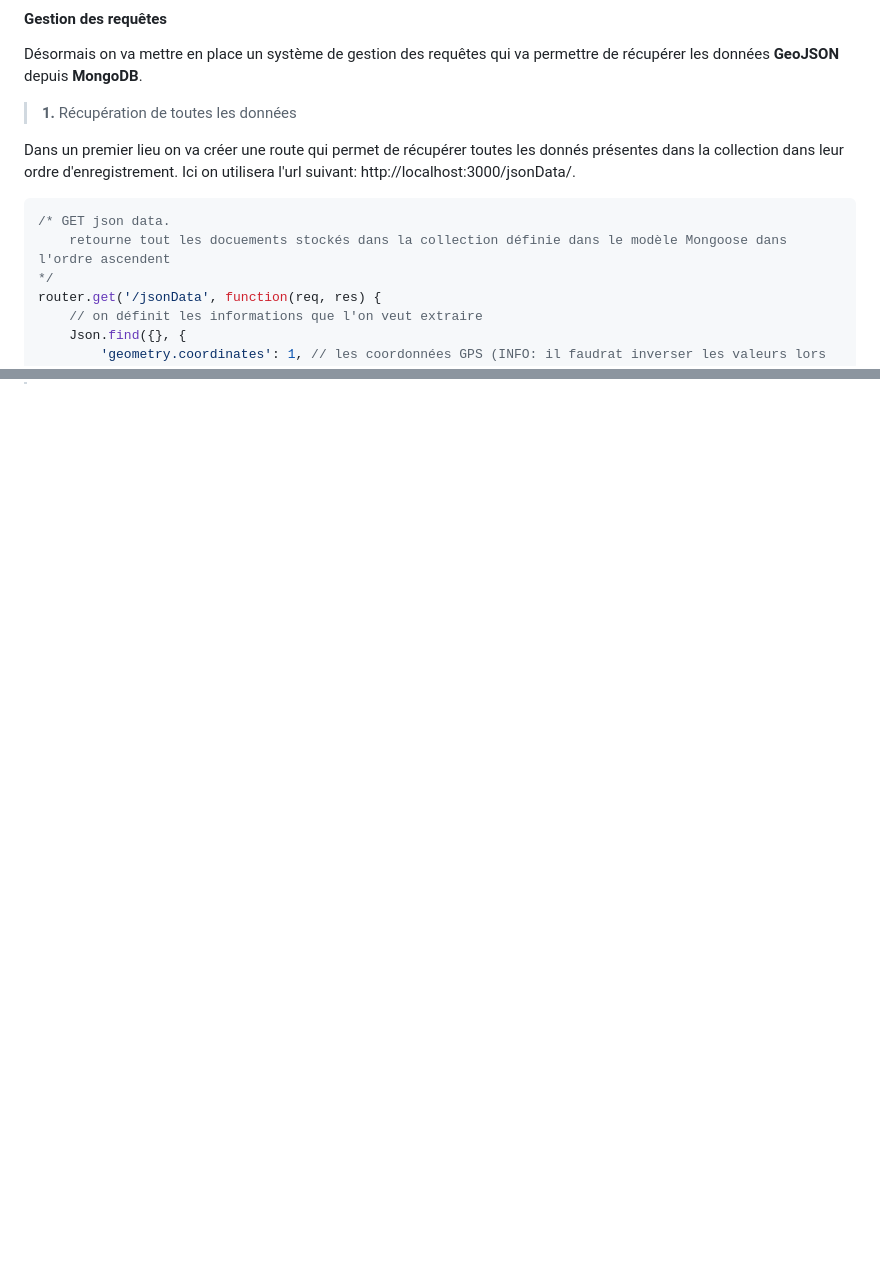
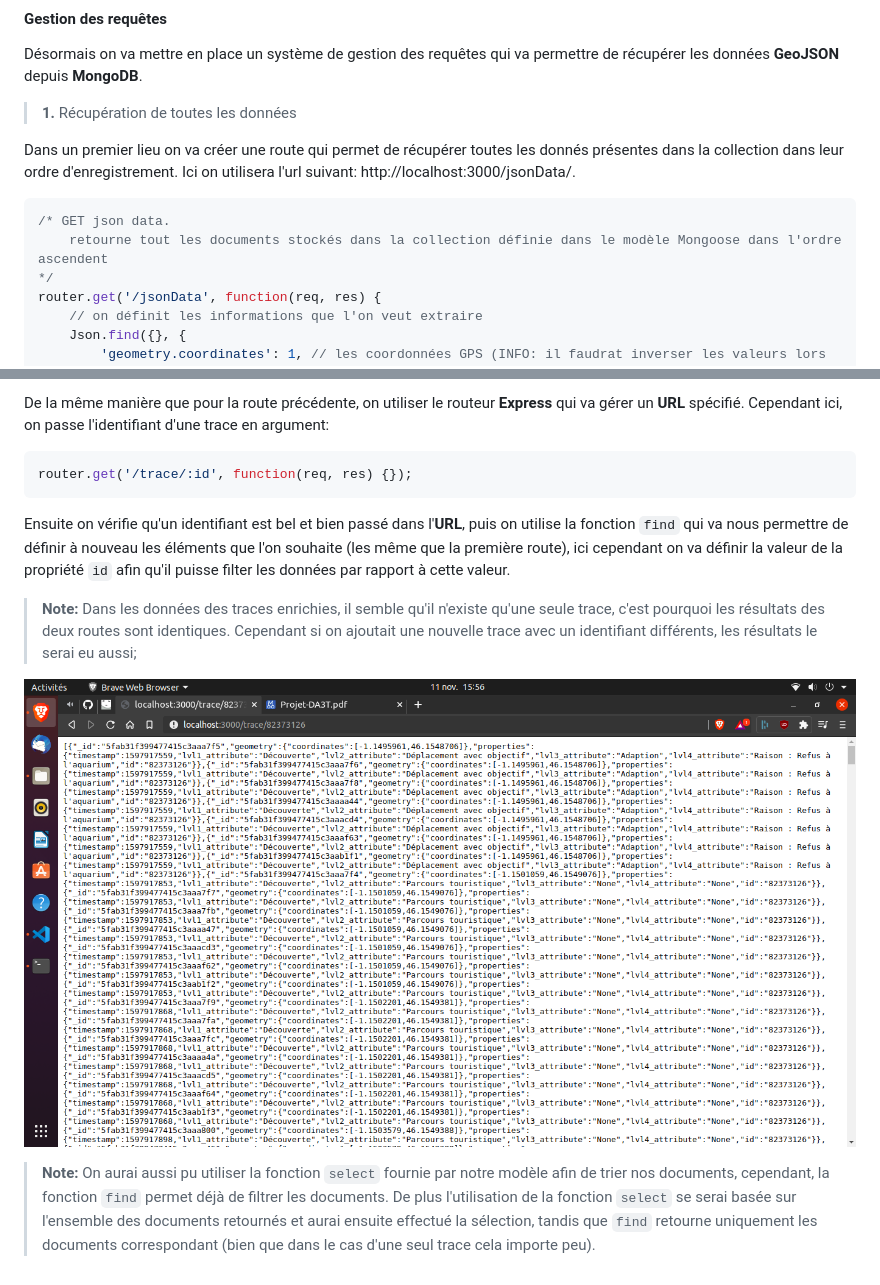
Before and after one commit to mathisantelme/DataTourismeDA3T, a Markdown page: README.md, 2 parts joined by grey strips. Rendered like a GitHub page; pictures changed too: img/resultat_trace_id.png (added); blank space fills up the shorter version.

````diff
--- a/README.md
+++ b/README.md
@@ -351,7 +351,7 @@ Dans un premier lieu on va créer une route qui permet de récupérer toutes les
 
 ```js
 /* GET json data.
-    retourne tout les docuements stockés dans la collection définie dans le modèle Mongoose dans l'ordre ascendent
+    retourne tout les documents stockés dans la collection définie dans le modèle Mongoose dans l'ordre ascendent
 */
 router.get('/jsonData', function(req, res) {
     // on définit les informations que l'on veut extraire
@@ -412,0 +455,13 @@ Ensuite il ne nous reste plus qu'a retourner nos documents et a afficher les pot
+De la même manière que pour la route précédente, on utiliser le routeur **Express** qui va gérer un **URL** spécifié. Cependant ici, on passe l'identifiant d'une trace en argument:
+
+```js
+router.get('/trace/:id', function(req, res) {});
+```
+
+Ensuite on vérifie qu'un identifiant est bel et bien passé dans l'**URL**, puis on utilise la fonction `find` qui va nous permettre de définir à nouveau les éléments que l'on souhaite (les même que la première route), ici cependant on va définir la valeur de la propriété `id` afin qu'il puisse filter les données par rapport à cette valeur.
+
+> **Note:** Dans les données des traces enrichies, il semble qu'il n'existe qu'une seule trace, c'est pourquoi les résultats des deux routes sont identiques. Cependant si on ajoutait une nouvelle trace avec un identifiant différents, les résultats le serai eu aussi;
+
+![resultat_trace_id](./img/resultat_trace_id.png)
+
+> **Note:** On aurai aussi pu utiliser la fonction `select` fournie par notre modèle afin de trier nos documents, cependant, la fonction `find` permet déjà de filtrer les documents. De plus l'utilisation de la fonction `select` se serai basée sur l'ensemble des documents retournés et aurai ensuite effectué la sélection, tandis que `find` retourne uniquement les documents correspondant (bien que dans le cas d'une seul trace cela importe peu).
````
Also changed, not shown: other parts of README.md (+43 -1 lines), img/resultat_dataJson.png (added), 1 other file.
